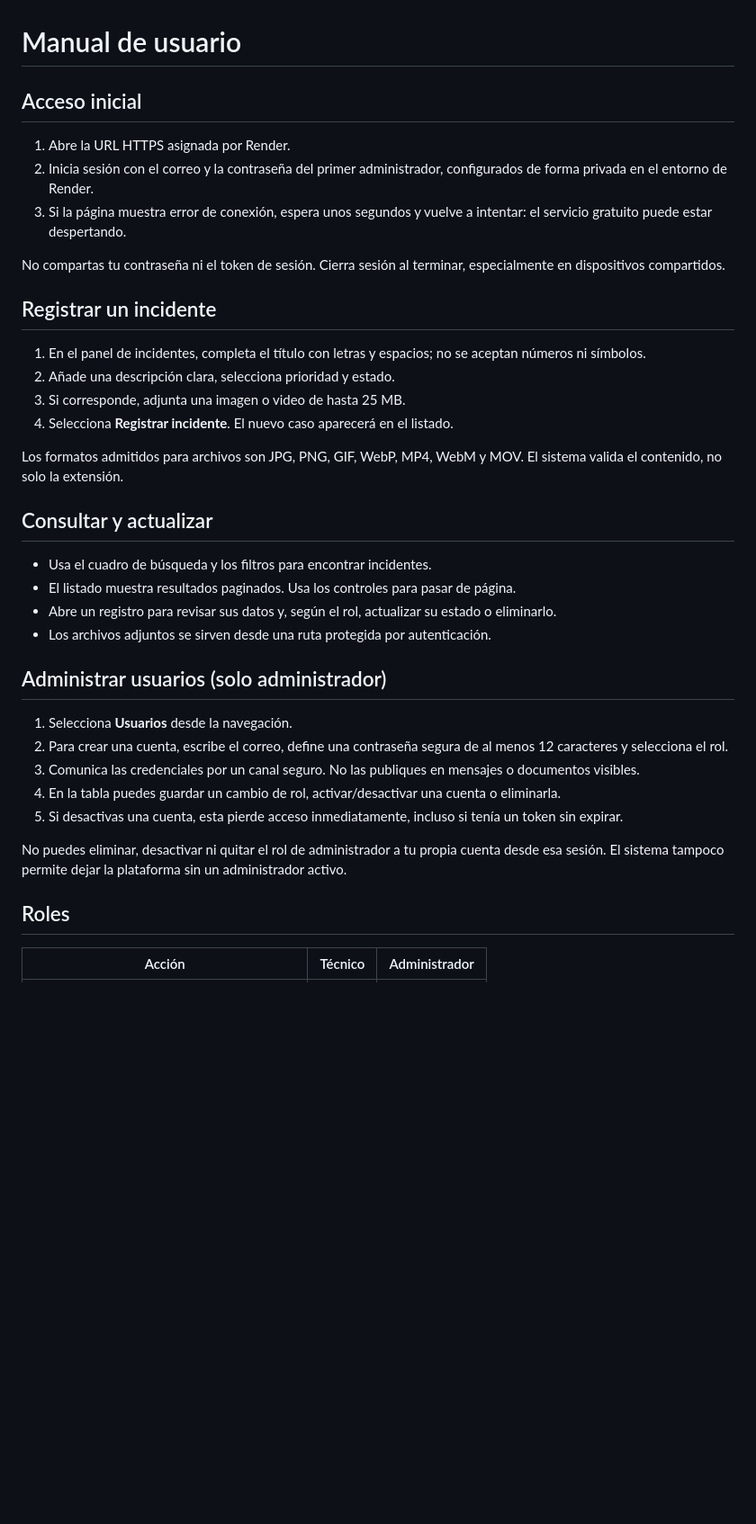
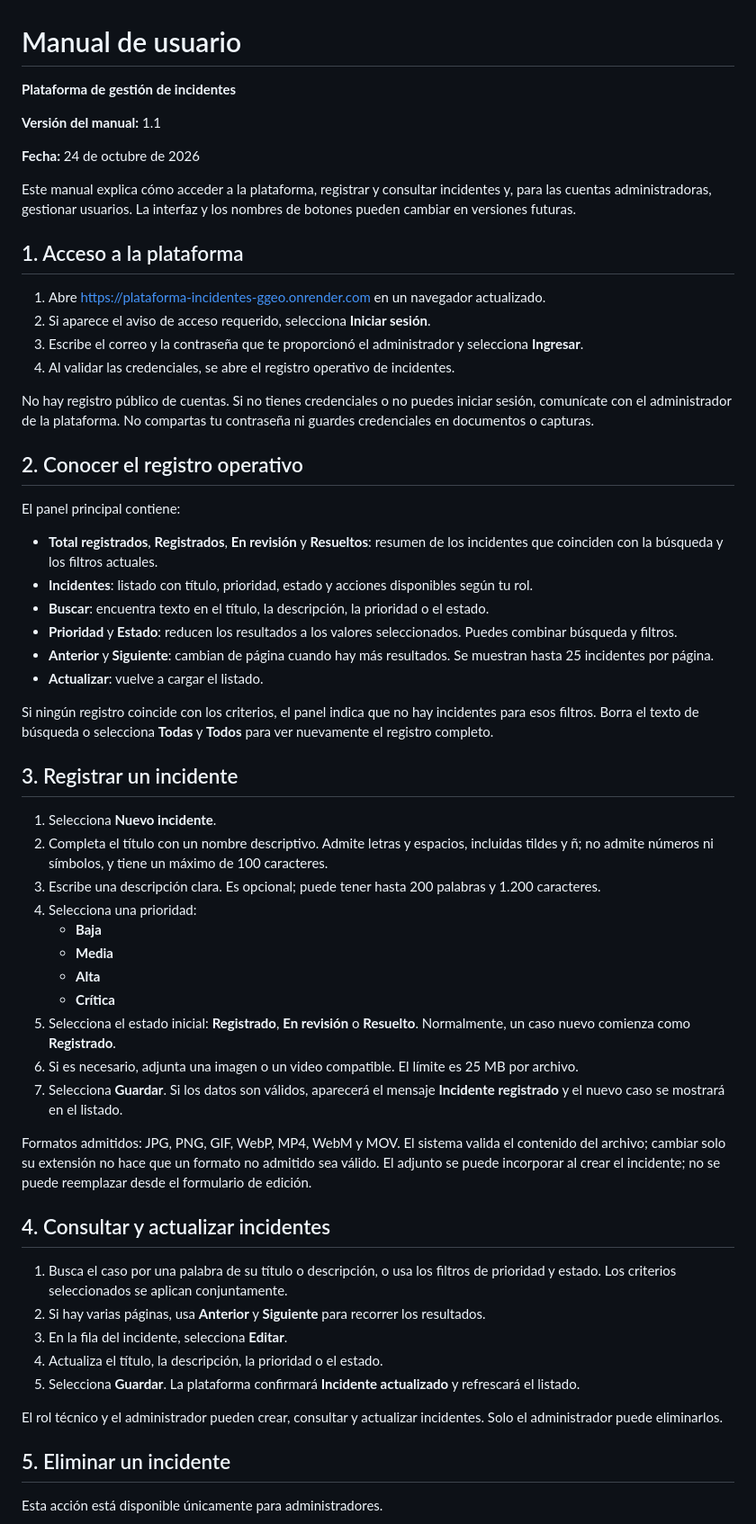
Before and after one commit to davidcabezas238-droid/PLATAFORMA-INCIDENTES.2.0, a Markdown page: docs/MANUAL-USUARIO.md, the part around one of its changes. Shown at 90% size. Drawn GitHub-style; blank space fills up the shorter version.

```diff
--- a/docs/MANUAL-USUARIO.md
+++ b/docs/MANUAL-USUARIO.md
@@ -1,39 +1,62 @@
 # Manual de usuario
 
-## Acceso inicial
+**Plataforma de gestión de incidentes**
 
-1. Abre la URL HTTPS asignada por Render.
-2. Inicia sesión con el correo y la contraseña del primer administrador, configurados de forma privada en el entorno de Render.
-3. Si la página muestra error de conexión, espera unos segundos y vuelve a intentar: el servicio gratuito puede estar despertando.
+**Versión del manual:** 1.1
 
-No compartas tu contraseña ni el token de sesión. Cierra sesión al terminar, especialmente en dispositivos compartidos.
+**Fecha:** 24 de octubre de 2026
 
-## Registrar un incidente
+Este manual explica cómo acceder a la plataforma, registrar y consultar incidentes y, para las cuentas administradoras, gestionar usuarios. La interfaz y los nombres de botones pueden cambiar en versiones futuras.
 
-1. En el panel de incidentes, completa el título con letras y espacios; no se aceptan números ni símbolos.
-2. Añade una descripción clara, selecciona prioridad y estado.
-3. Si corresponde, adjunta una imagen o video de hasta 25 MB.
-4. Selecciona **Registrar incidente**. El nuevo caso aparecerá en el listado.
+## 1. Acceso a la plataforma
 
-Los formatos admitidos para archivos son JPG, PNG, GIF, WebP, MP4, WebM y MOV. El sistema valida el contenido, no solo la extensión.
+1. Abre [https://plataforma-incidentes-ggeo.onrender.com](https://plataforma-incidentes-ggeo.onrender.com) en un navegador actualizado.
+2. Si aparece el aviso de acceso requerido, selecciona **Iniciar sesión**.
+3. Escribe el correo y la contraseña que te proporcionó el administrador y selecciona **Ingresar**.
+4. Al validar las credenciales, se abre el registro operativo de incidentes.
 
-## Consultar y actualizar
+No hay registro público de cuentas. Si no tienes credenciales o no puedes iniciar sesión, comunícate con el administrador de la plataforma. No compartas tu contraseña ni guardes credenciales en documentos o capturas.
 
-- Usa el cuadro de búsqueda y los filtros para encontrar incidentes.
-- El listado muestra resultados paginados. Usa los controles para pasar de página.
-- Abre un registro para revisar sus datos y, según el rol, actualizar su estado o eliminarlo.
-- Los archivos adjuntos se sirven desde una ruta protegida por autenticación.
+## 2. Conocer el registro operativo
 
-## Administrar usuarios (solo administrador)
+El panel principal contiene:
 
-1. Selecciona **Usuarios** desde la navegación.
-2. Para crear una cuenta, escribe el correo, define una contraseña segura de al menos 12 caracteres y selecciona el rol.
-3. Comunica las credenciales por un canal seguro. No las publiques en mensajes o documentos visibles.
-4. En la tabla puedes guardar un cambio de rol, activar/desactivar una cuenta o eliminarla.
-5. Si desactivas una cuenta, esta pierde acceso inmediatamente, incluso si tenía un token sin expirar.
+- **Total registrados**, **Registrados**, **En revisión** y **Resueltos**: resumen de los incidentes que coinciden con la búsqueda y los filtros actuales.
+- **Incidentes**: listado con título, prioridad, estado y acciones disponibles según tu rol.
+- **Buscar**: encuentra texto en el título, la descripción, la prioridad o el estado.
+- **Prioridad** y **Estado**: reducen los resultados a los valores seleccionados. Puedes combinar búsqueda y filtros.
+- **Anterior** y **Siguiente**: cambian de página cuando hay más resultados. Se muestran hasta 25 incidentes por página.
+- **Actualizar**: vuelve a cargar el listado.
 
-No puedes eliminar, desactivar ni quitar el rol de administrador a tu propia cuenta desde esa sesión. El sistema tampoco permite dejar la plataforma sin un administrador activo.
+Si ningún registro coincide con los criterios, el panel indica que no hay incidentes para esos filtros. Borra el texto de búsqueda o selecciona **Todas** y **Todos** para ver nuevamente el registro completo.
 
-## Roles
+## 3. Registrar un incidente
 
-| Acción | Técnico | Administrador |
+1. Selecciona **Nuevo incidente**.
+2. Completa el título con un nombre descriptivo. Admite letras y espacios, incluidas tildes y ñ; no admite números ni símbolos, y tiene un máximo de 100 caracteres.
+3. Escribe una descripción clara. Es opcional; puede tener hasta 200 palabras y 1.200 caracteres.
+4. Selecciona una prioridad:
+   - **Baja**
+   - **Media**
+   - **Alta**
+   - **Crítica**
+5. Selecciona el estado inicial: **Registrado**, **En revisión** o **Resuelto**. Normalmente, un caso nuevo comienza como **Registrado**.
+6. Si es necesario, adjunta una imagen o un video compatible. El límite es 25 MB por archivo.
+7. Selecciona **Guardar**. Si los datos son válidos, aparecerá el mensaje **Incidente registrado** y el nuevo caso se mostrará en el listado.
+
+Formatos admitidos: JPG, PNG, GIF, WebP, MP4, WebM y MOV. El sistema valida el contenido del archivo; cambiar solo su extensión no hace que un formato no admitido sea válido. El adjunto se puede incorporar al crear el incidente; no se puede reemplazar desde el formulario de edición.
+
+## 4. Consultar y actualizar incidentes
+
+1. Busca el caso por una palabra de su título o descripción, o usa los filtros de prioridad y estado. Los criterios seleccionados se aplican conjuntamente.
+2. Si hay varias páginas, usa **Anterior** y **Siguiente** para recorrer los resultados.
+3. En la fila del incidente, selecciona **Editar**.
+4. Actualiza el título, la descripción, la prioridad o el estado.
+5. Selecciona **Guardar**. La plataforma confirmará **Incidente actualizado** y refrescará el listado.
+
+El rol técnico y el administrador pueden crear, consultar y actualizar incidentes. Solo el administrador puede eliminarlos.
+
+## 5. Eliminar un incidente
+
+Esta acción está disponible únicamente para administradores.
+
```
Also changed, not shown: other parts of docs/MANUAL-USUARIO.md (+62 -11 lines).
